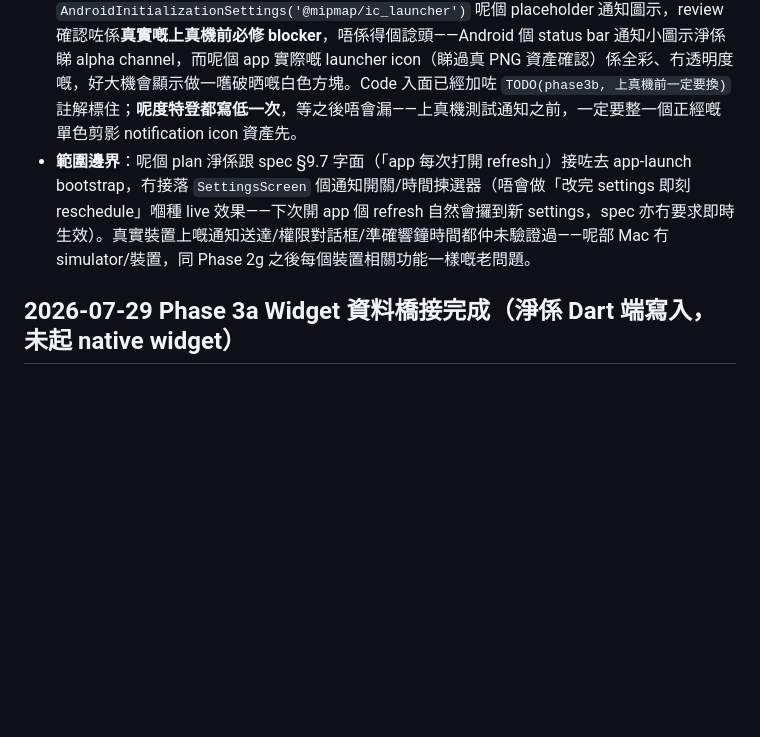
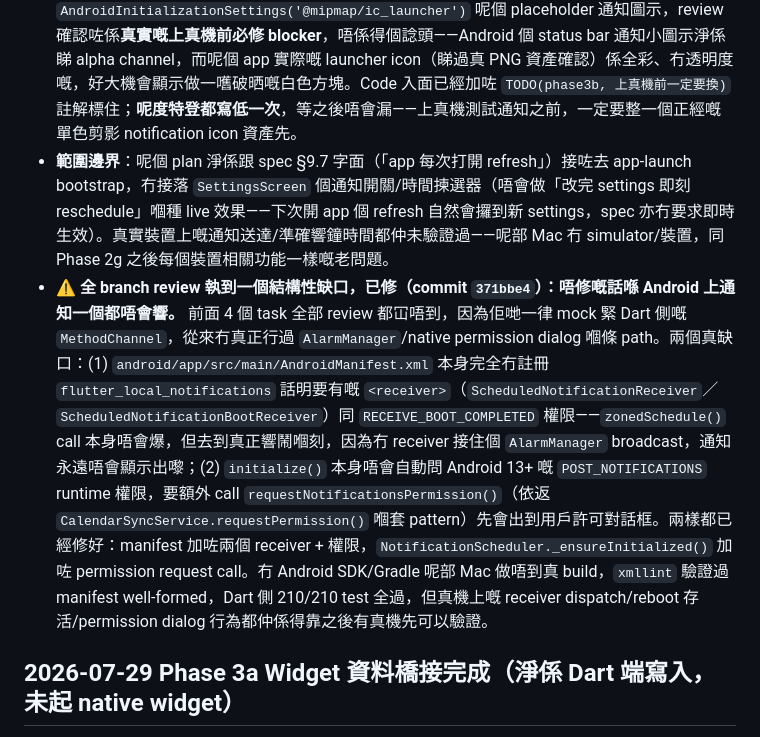
Before and after one commit to auzistephanie/xuanli, a Markdown page: CHANGELOG.md, the part around the change. Drawn GitHub-style; blank space fills up the shorter version.

Commit message:
docs: name the Android manifest/permission gap explicitly in CHANGELOG
Addresses a final-review recommendation: the fix (commit 371bbe4) was
landed, but the CHANGELOG's original phrasing was vague enough to
read as "not yet verified" rather than "structurally guaranteed to
not work without this fix" — now spells out both gaps and the fix.

```diff
--- a/CHANGELOG.md
+++ b/CHANGELOG.md
@@ -8,7 +8,8 @@
 - **今次加咗兩個新 package**：`flutter_timezone`（偵測裝置真實 IANA timezone，係準確通知響鐘時間嘅真實功能需求——唔似 Phase 2h 個日曆全日事件寫入嗰次，證實用 plain UTC 已經啱）；同 `timezone`（由本身已經係 transitive dependency〔經 `device_calendar` 帶入嚟〕升做直接 dependency，版本冇變，零 churn）。
 - **改正咗 Phase 3a 個 plan 自己講錯咗嘅一個假設**：Phase 3a 嗰陣刻意延後通知排程，理由係以為 `flutter_local_notifications` 需要一套同 `device_calendar`/`home_widget` 「完全唔同嘅測試架構」。呢個假設係錯嘅——執到 installed package 嘅源碼先發現，佢實際嘅 platform 實作用嘅都係普通、可以 mock 嘅 `MethodChannel`，同另外兩個 package 一模一樣。記低喺度，等之後嘅人唔使再撞多次同一個過度審慎嘅延後決定。
 - **Review 過程執到兩個真問題，已修**：(1) timezone 偵測失敗降級做 UTC 嗰段 doc comment，原本寫到好似話「總之好過唔排」——修正做兩面睇嘅講法：響錯 timezone 嘅鐘客觀嚟講可能比完全冇響更差，維持 UTC 純粹係因為有更高優先嘅「platform-channel 失敗絕對唔可以累到成個 background refresh 爆晒」原則要守，唔係話呢個妥協本身係好嘢；(2) `AndroidInitializationSettings('@mipmap/ic_launcher')` 呢個 placeholder 通知圖示，review 確認咗係**真實嘅上真機前必修 blocker**，唔係得個諗頭——Android 個 status bar 通知小圖示淨係睇 alpha channel，而呢個 app 實際嘅 launcher icon（睇過真 PNG 資產確認）係全彩、冇透明度嘅，好大機會顯示做一嚿破晒嘅白色方塊。Code 入面已經加咗 `TODO(phase3b, 上真機前一定要換)` 註解標住；**呢度特登都寫低一次**，等之後唔會漏——上真機測試通知之前，一定要整一個正經嘅單色剪影 notification icon 資產先。
-- **範圍邊界**：呢個 plan 淨係跟 spec §9.7 字面（「app 每次打開 refresh」）接咗去 app-launch bootstrap，冇接落 `SettingsScreen` 個通知開關/時間揀選器（唔會做「改完 settings 即刻 reschedule」嗰種 live 效果——下次開 app 個 refresh 自然會攞到新 settings，spec 亦冇要求即時生效）。真實裝置上嘅通知送達/權限對話框/準確響鐘時間都仲未驗證過——呢部 Mac 冇 simulator/裝置，同 Phase 2g 之後每個裝置相關功能一樣嘅老問題。
+- **範圍邊界**：呢個 plan 淨係跟 spec §9.7 字面（「app 每次打開 refresh」）接咗去 app-launch bootstrap，冇接落 `SettingsScreen` 個通知開關/時間揀選器（唔會做「改完 settings 即刻 reschedule」嗰種 live 效果——下次開 app 個 refresh 自然會攞到新 settings，spec 亦冇要求即時生效）。真實裝置上嘅通知送達/準確響鐘時間都仲未驗證過——呢部 Mac 冇 simulator/裝置，同 Phase 2g 之後每個裝置相關功能一樣嘅老問題。
+- **⚠️ 全 branch review 執到一個結構性缺口，已修（commit `371bbe4`）：唔修嘅話喺 Android 上通知一個都唔會響。** 前面 4 個 task 全部 review 都冚唔到，因為佢哋一律 mock 緊 Dart 側嘅 `MethodChannel`，從來冇真正行過 `AlarmManager`/native permission dialog 嗰條 path。兩個真缺口：(1) `android/app/src/main/AndroidManifest.xml` 本身完全冇註冊 `flutter_local_notifications` 話明要有嘅 `<receiver>`（`ScheduledNotificationReceiver`／`ScheduledNotificationBootReceiver`）同 `RECEIVE_BOOT_COMPLETED` 權限——`zonedSchedule()` call 本身唔會爆，但去到真正響鬧嗰刻，因為冇 receiver 接住個 `AlarmManager` broadcast，通知永遠唔會顯示出嚟；(2) `initialize()` 本身唔會自動問 Android 13+ 嘅 `POST_NOTIFICATIONS` runtime 權限，要額外 call `requestNotificationsPermission()`（依返 `CalendarSyncService.requestPermission()` 嗰套 pattern）先會出到用戶許可對話框。兩樣都已經修好：manifest 加咗兩個 receiver + 權限，`NotificationScheduler._ensureInitialized()` 加咗 permission request call。冇 Android SDK/Gradle 呢部 Mac 做唔到真 build，`xmllint` 驗證過 manifest well-formed，Dart 側 210/210 test 全過，但真機上嘅 receiver dispatch/reboot 存活/permission dialog 行為都仲係得靠之後有真機先可以驗證。
 
 ## 2026-07-29 Phase 3a Widget 資料橋接完成（淨係 Dart 端寫入，未起 native widget）
 
```
